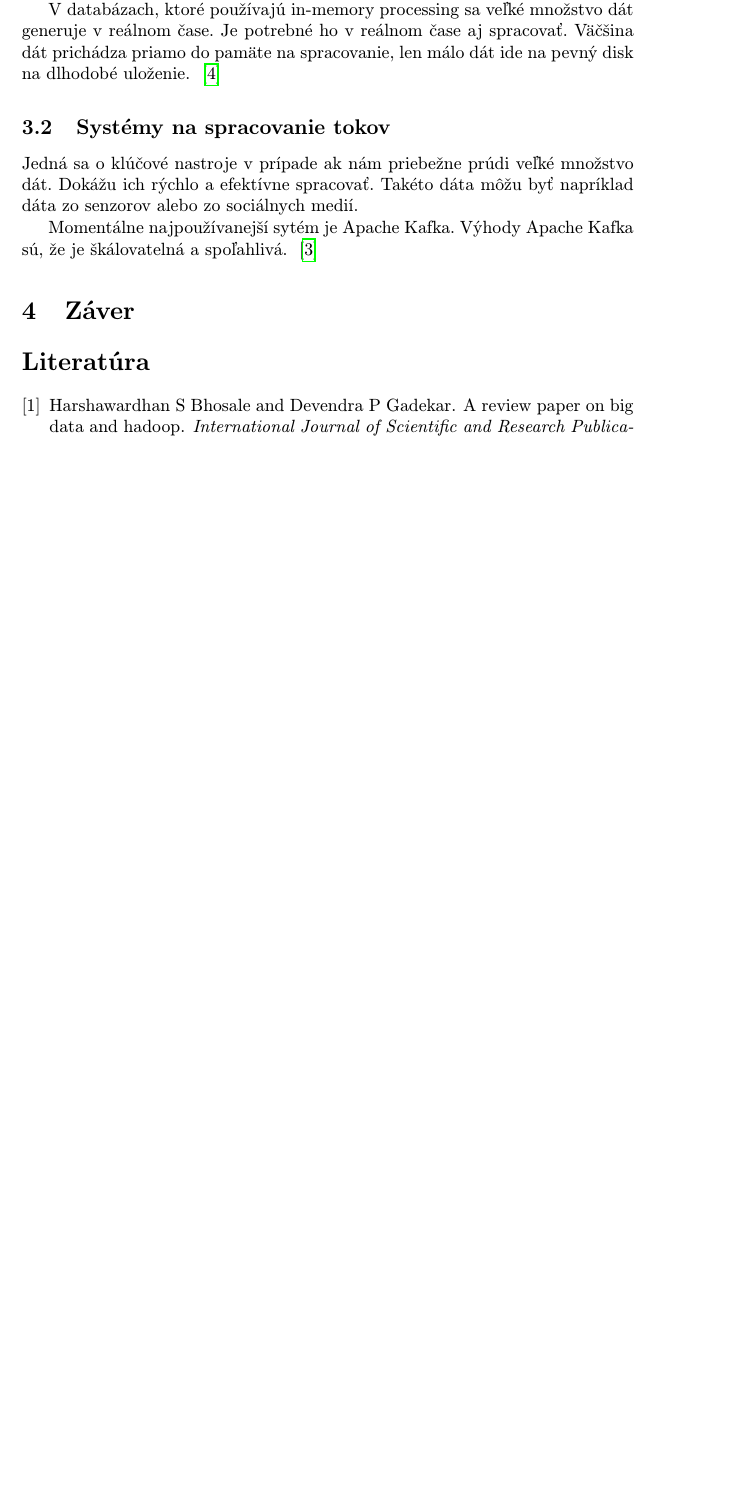
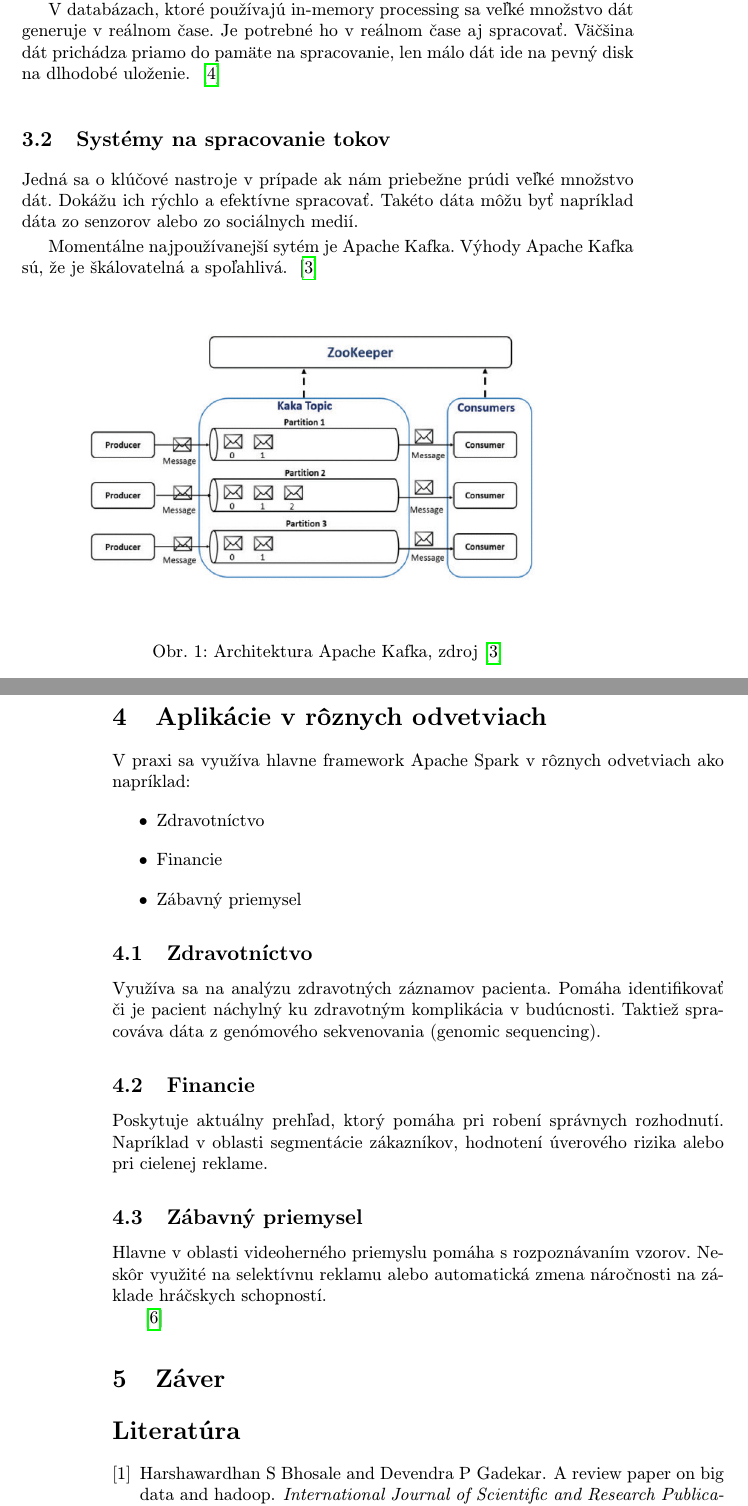
Before and after one commit to trubkazNY/Clanok_Oficial, a LaTeX paper (clanok.tex): part of page 3 of 4 before the commit and two parts of pages 3 and 4 of 5 after it, the two joined at a grey line, cut so that both start at the same text, the shorter picture padded with empty space. Compiled offline with pdfLaTeX.

Commit message:
Obrazok ApacheKafka convertovany na jpg a sekcia 4

```diff
--- a/clanok.tex
+++ b/clanok.tex
@@ -11,6 +11,7 @@
 \usepackage{hyperref} % odkazy v texte budú aktívne (pri niektorých triedach dokumentov spôsobuje posun textu)
 
 \usepackage{cite}
+\usepackage{float}
 %\usepackage{times}
 
 \pagestyle{headings}
@@ -103,6 +104,38 @@
 Jedná sa o klúčové nastroje v prípade ak nám priebežne prúdi veľké množstvo dát. Dokážu ich rýchlo a efektívne spracovať. Takéto dáta môžu byť napríklad dáta zo senzorov alebo zo sociálnych medií.
 
 Momentálne najpoužívanejší sytém je Apache Kafka. Výhody Apache Kafka sú, že je škálovatelná a spoľahlivá. ~\cite{ApacheKafka}
+\begin{figure}[H]
+  \centering
+  \includegraphics[width=0.8\textwidth]{ApacheKafka.jpg}
+  \caption{Architektura Apache Kafka, zdroj \cite{ApacheKafka}}
+  \label{ApacheKafkaObrazok}
+\end{figure}
+
+
+
+\section {Aplikácie v rôznych odvetviach} \label {Aplikacie}
+
+V praxi sa využíva hlavne framework Apache Spark v rôznych odvetviach ako napríklad:
+\begin{itemize}
+\item Zdravotníctvo
+\item Financie
+\item Zábavný priemysel
+\end{itemize}
+
+\subsection {Zdravotníctvo}
+
+Využíva sa na analýzu zdravotných záznamov pacienta. Pomáha identifikovať či je pacient náchylný ku zdravotným komplikácia v budúcnosti. Taktiež spracováva dáta z genómového sekvenovania (genomic sequencing).
+
+\subsection {Financie}
+
+Poskytuje aktuálny prehľad, ktorý pomáha pri robení správnych rozhodnutí. Napríklad v oblasti segmentácie zákazníkov, hodnotení úverového rizika alebo pri cielenej reklame.
+
+\subsection {Zábavný priemysel}
+
+Hlavne v oblasti videoherného priemyslu pomáha s rozpoznávaním vzorov. Neskôr využité na selektívnu reklamu alebo automatická zmena náročnosti na základe hráčskych schopností.
+
+\cite {ApacheAplication}
+
 \section{Záver} \label{zaver} % prípadne iný variant názvu
 
 
```
Also changed, not shown: ApacheKafka.jpg (added), clanok.pdf, 2 other files.
